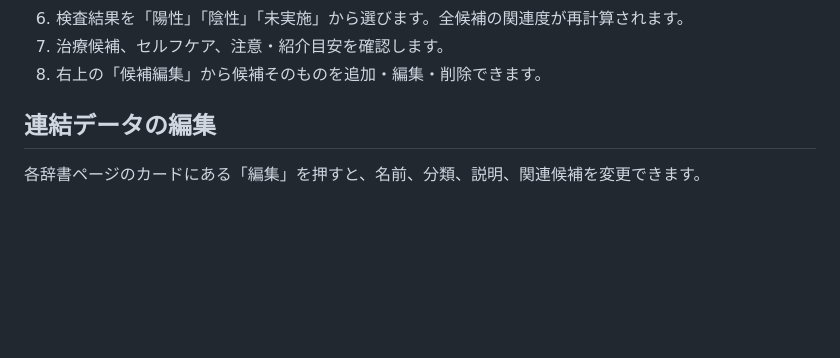
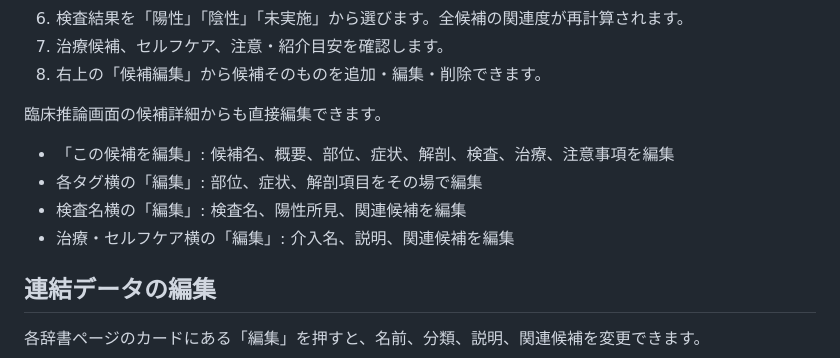
Before and after one commit to LouisLLJJ/MSK-Clinical-Navigator, a Markdown page: README.md, the part around the change. Rendered like a GitHub page; blank space fills up the shorter version.

Commit message:
Enable editing from clinical reasoning view

```diff
--- a/README.md
+++ b/README.md
@@ -42,6 +42,13 @@
 6. 検査結果を「陽性」「陰性」「未実施」から選びます。全候補の関連度が再計算されます。
 7. 治療候補、セルフケア、注意・紹介目安を確認します。
 8. 右上の「候補編集」から候補そのものを追加・編集・削除できます。
+
+臨床推論画面の候補詳細からも直接編集できます。
+
+- 「この候補を編集」: 候補名、概要、部位、症状、解剖、検査、治療、注意事項を編集
+- 各タグ横の「編集」: 部位、症状、解剖項目をその場で編集
+- 検査名横の「編集」: 検査名、陽性所見、関連候補を編集
+- 治療・セルフケア横の「編集」: 介入名、説明、関連候補を編集
 
 ## 連結データの編集
 
```
